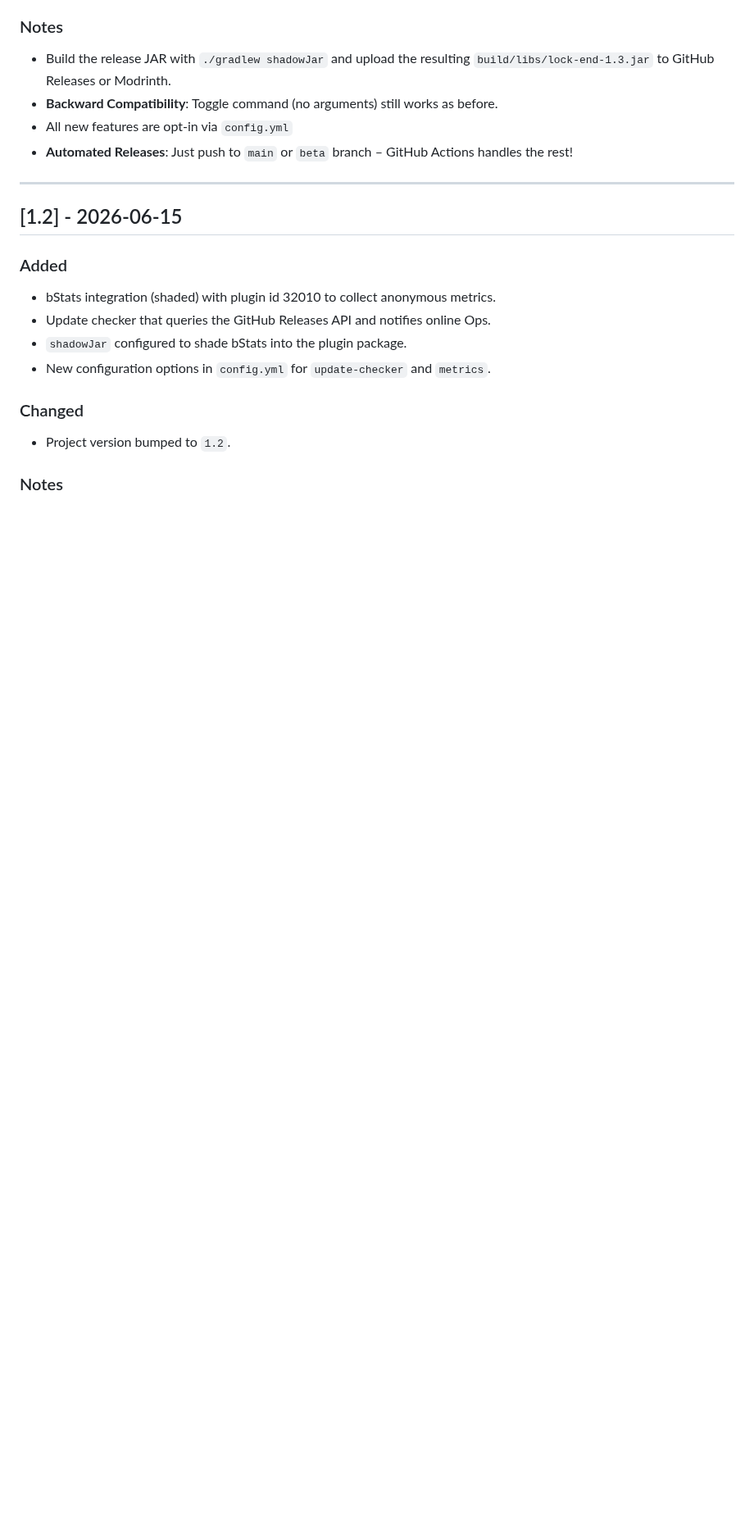
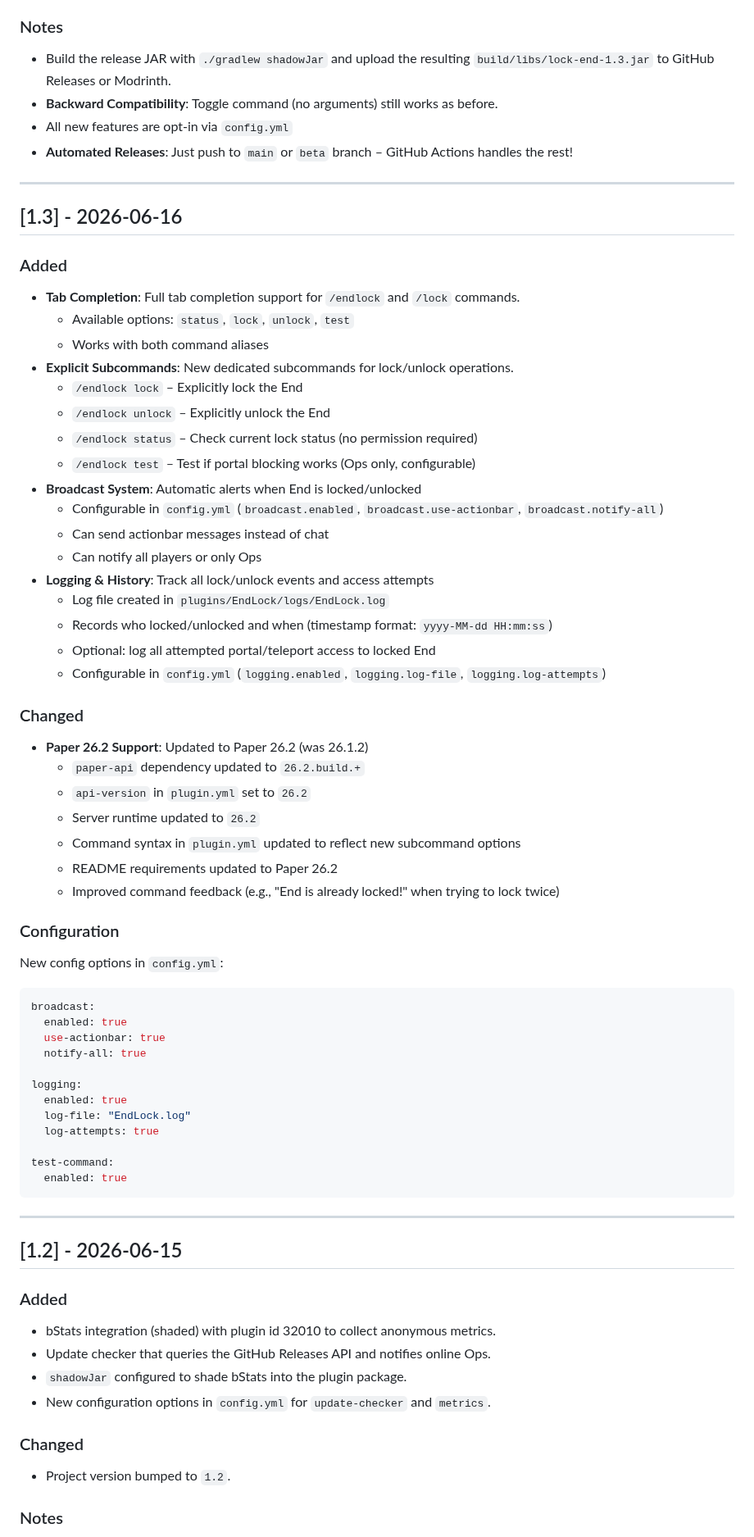
Before and after one commit to vwtfafa/lock-end, a Markdown page: CHANGELOG.md, the part around one of its changes. Shown at 82% size. GitHub-like rendering; blank space fills up the shorter version.

````diff
--- a/CHANGELOG.md
+++ b/CHANGELOG.md
@@ -122,6 +109,52 @@ test-command:
 - **Backward Compatibility**: Toggle command (no arguments) still works as before.
 - All new features are opt-in via `config.yml`
 - **Automated Releases**: Just push to `main` or `beta` branch – GitHub Actions handles the rest!
+
+---
+
+## [1.3] - 2026-06-16
+### Added
+- **Tab Completion**: Full tab completion support for `/endlock` and `/lock` commands.
+  - Available options: `status`, `lock`, `unlock`, `test`
+  - Works with both command aliases
+- **Explicit Subcommands**: New dedicated subcommands for lock/unlock operations.
+  - `/endlock lock` – Explicitly lock the End
+  - `/endlock unlock` – Explicitly unlock the End
+  - `/endlock status` – Check current lock status (no permission required)
+  - `/endlock test` – Test if portal blocking works (Ops only, configurable)
+- **Broadcast System**: Automatic alerts when End is locked/unlocked
+  - Configurable in `config.yml` (`broadcast.enabled`, `broadcast.use-actionbar`, `broadcast.notify-all`)
+  - Can send actionbar messages instead of chat
+  - Can notify all players or only Ops
+- **Logging & History**: Track all lock/unlock events and access attempts
+  - Log file created in `plugins/EndLock/logs/EndLock.log`
+  - Records who locked/unlocked and when (timestamp format: `yyyy-MM-dd HH:mm:ss`)
+  - Optional: log all attempted portal/teleport access to locked End
+  - Configurable in `config.yml` (`logging.enabled`, `logging.log-file`, `logging.log-attempts`)
+### Changed
+- **Paper 26.2 Support**: Updated to Paper 26.2 (was 26.1.2)
+  - `paper-api` dependency updated to `26.2.build.+`
+  - `api-version` in `plugin.yml` set to `26.2`
+  - Server runtime updated to `26.2`
+  - Command syntax in `plugin.yml` updated to reflect new subcommand options
+  - README requirements updated to Paper 26.2
+  - Improved command feedback (e.g., "End is already locked!" when trying to lock twice)
+### Configuration
+New config options in `config.yml`:
+```yaml
+broadcast:
+  enabled: true
+  use-actionbar: true
+  notify-all: true
+
+logging:
+  enabled: true
+  log-file: "EndLock.log"
+  log-attempts: true
+
+test-command:
+  enabled: true
+```
 
 ---
 
````
Also changed, not shown: other parts of CHANGELOG.md (+23 -36 lines).
